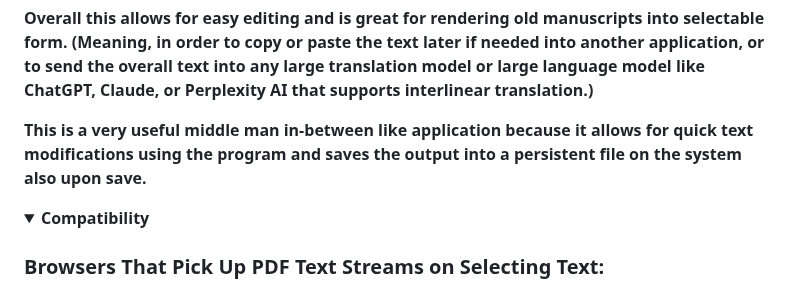
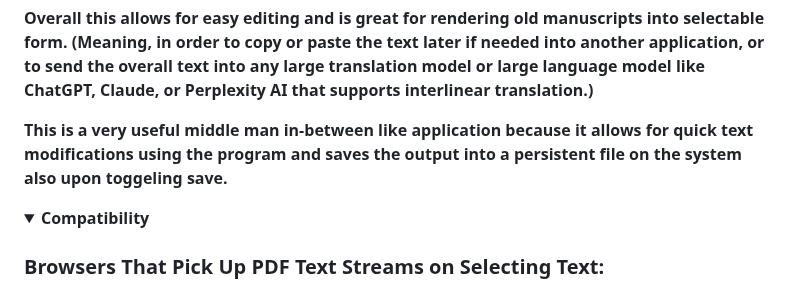
Before and after one commit to davidchaimsmirnoff/PDF_SELECTOR, a Markdown page: README.md, the part around the change. Drawn GitHub-style; folded sections open.

```diff
--- a/README.md
+++ b/README.md
@@ -36,7 +36,7 @@ Besiata DeShmaya בְּסִיַּעְתָּא דִּשְׁמַיָּא,
 
 **Overall this allows for **easy editing** and is great for **rendering old manuscripts into selectable form**. (Meaning, in order to copy or paste the text later if needed into another application, or to send the overall text into any large translation model or large language model like ChatGPT, Claude, or Perplexity AI that supports interlinear translation.)**
 
-**This is a very useful middle man in-between like application because it allows for **quick text modifications** using the program and saves the output into a **persistent file on the system** also upon save.**
+**This is a very useful middle man in-between like application because it allows for **quick text modifications** using the program and saves the output into a **persistent file on the system** also upon toggeling save.**
 
 </details>
 
```
